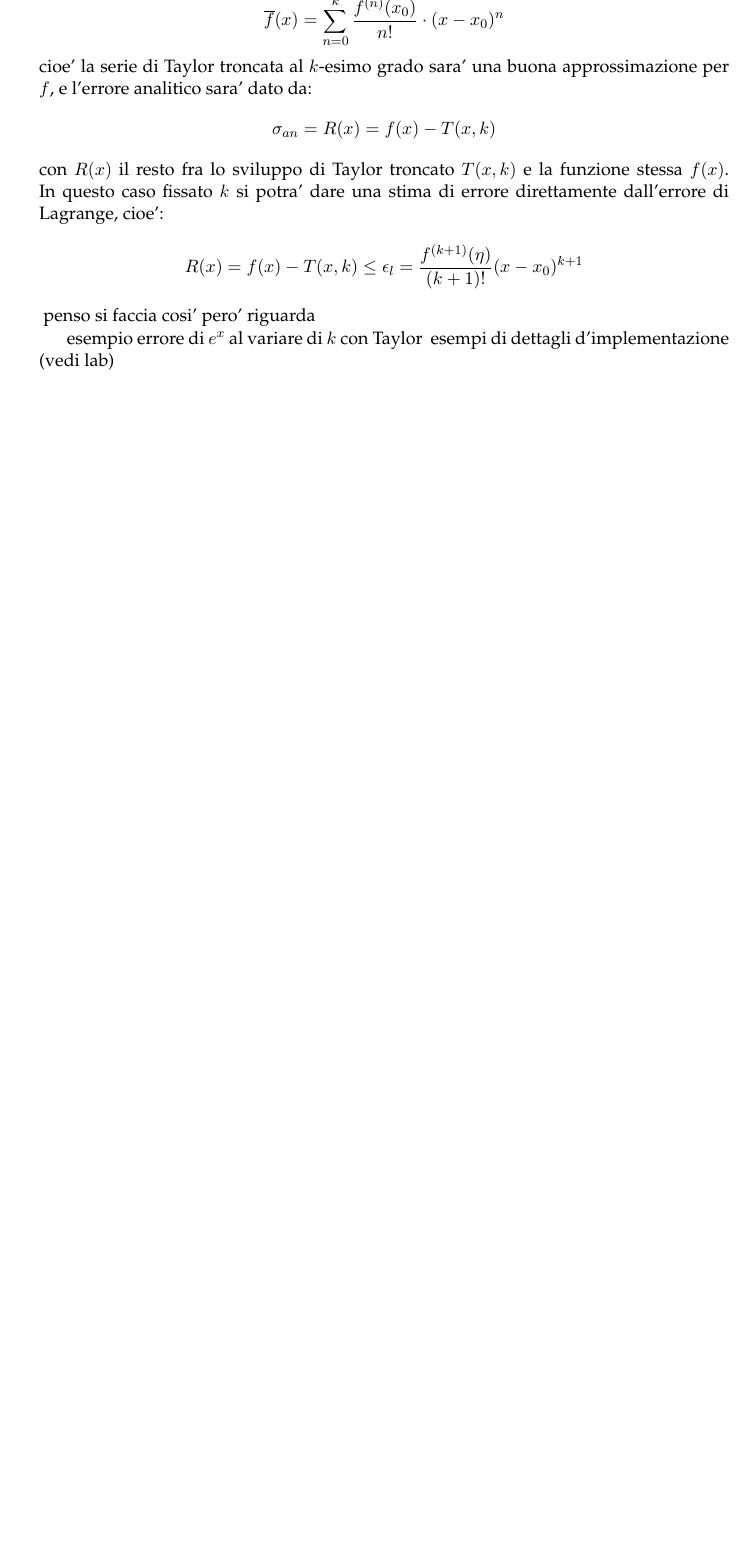
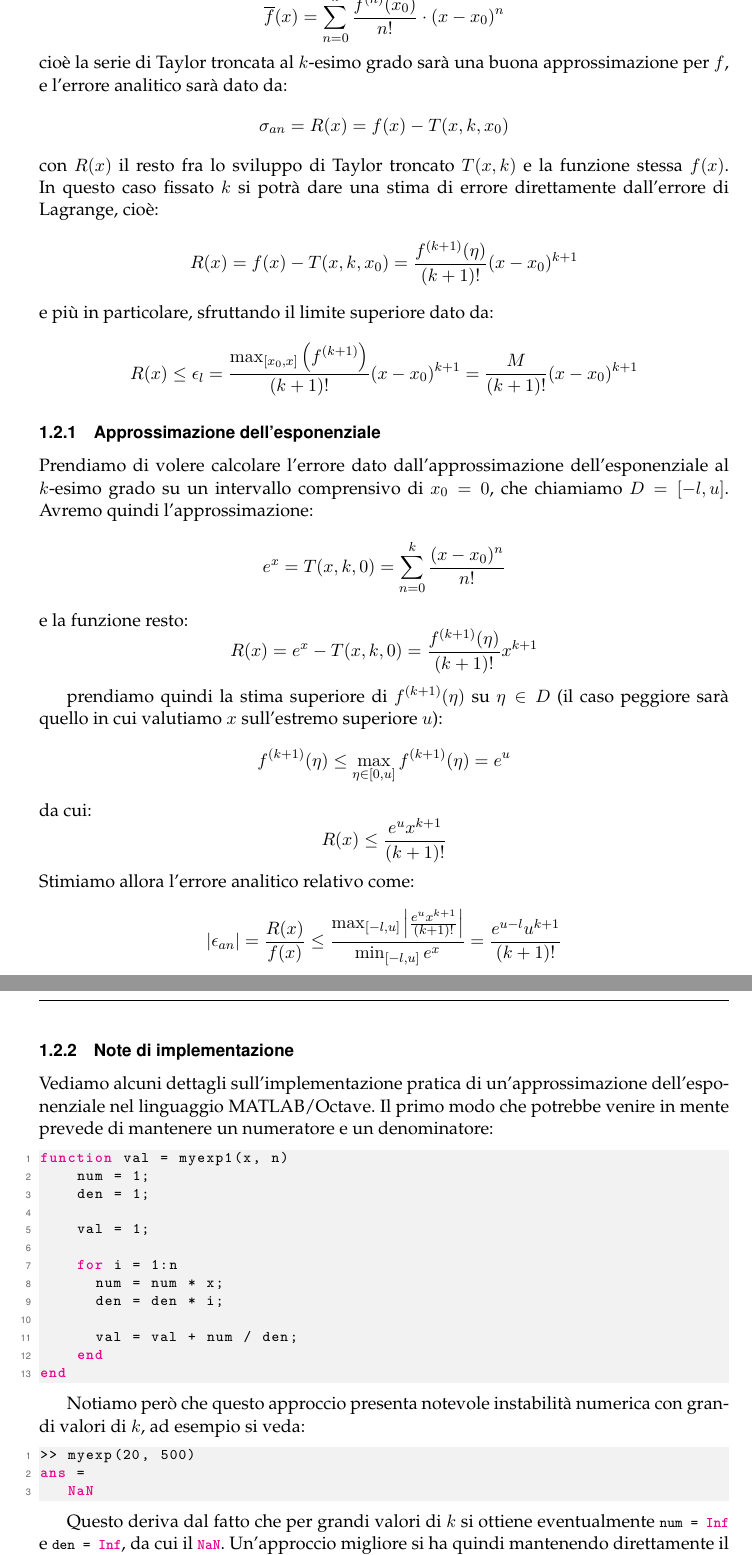
Before and after one commit to seggiani-luca/appunti-num, a LaTeX document (03-03/main.tex): part of page 2 of 4 before the commit and two parts of pages 3 and 4 of 6 after it, the two joined at a grey line, cut at the place of the change, the shorter picture padded with empty space. The pictures show the PDF file 03-03/main.pdf that the author committed with the source.

Commit message:
Lezione di oggi rivista

```diff
--- a/03-03/main.tex
+++ b/03-03/main.tex
@@ -241,9 +292,10 @@ In questo caso sara' necessario usare un approssimazione razionale di $f$ che ch
-In questo caso l'errore sara' dato dall'\textit{errore inerente}, dall'\textit{errore algortimico} e dall'\textbf{errore analitico} $\sigma_{an}$ della funzione, cioe' potremo dire:
+In questo caso sarà necessario usare un approssimazione razionale di $f$ che chiamiamo $\overline{f}$, che poi porteremo a $\overline{f}_a$ che usa operazioni macchina detta \textbf{algoritmo}.
+In questo caso l'errore sarà dato dall'\textit{errore inerente}, dall'\textit{errore algortimico} e dall'\textbf{errore analitico} $\sigma_{an}$ della funzione, cioè potremo dire:
 
 $$
-\overline{f}_a (P_1) - f(P_0) = \overline{f}_a (P_1) - \overline{f} (P_1) = \overline{f} (P_1) - f(P_1) + f(P_1) - f(P_0) = \sigma_a + \sigma_{an} + \sigma_d
+\overline{f}_a (P_1) - f(P_0) = \overline{f}_a (P_1) - \overline{f} (P_1) + \overline{f} (P_1) - f(P_1) + f(P_1) - f(P_0) = \sigma_a + \sigma_{an} + \sigma_d
 $$
-	L'errore inerente sara' calcolato sulla $f$ originale, mentre l'errore analitico sara' calcolato con la nuova $\overline{f}$, e in particolare dipendera' dall'approssimazione razionale che usiamo.
+	L'errore inerente sarà calcolato sulla $f$ originale, mentre l'errore analitico sarà calcolato con la nuova $\overline{f}$, e in particolare dipenderà dall'approssimazione razionale che usiamo.
 
 Vediamo per adesso approssimazioni polinomiali attraverso la \textbf{formula di Taylor}. Nel caso scalare si ha:
 
@@ -263,15 +315,76 @@ In questo caso:
 $$
 \overline{f}(x) = \sum_{n = 0}^k \frac{ f^{(n)}(x_0) }{ n! } \cdot (x - x_0)^n
 $$
-cioe' la serie di Taylor troncata al $k$-esimo grado sara' una buona approssimazione per $f$, e l'errore analitico sara' dato da:
+cioè la serie di Taylor troncata al $k$-esimo grado sarà una buona approssimazione per $f$, e l'errore analitico sarà dato da:
 $$
-\sigma_{an} = R(x) = f(x) - T(x, k)
+\sigma_{an} = R(x) = f(x) - T(x, k, x_0)
 $$
 		con $R(x)$ il resto fra lo sviluppo di Taylor troncato $T(x, k)$ e la funzione stessa $f(x)$.
-In questo caso fissato $k$ si potra' dare una stima di errore direttamente dall'errore di Lagrange, cioe':
+In questo caso fissato $k$ si potrà dare una stima di errore direttamente dall'errore di Lagrange, cioè:
 $$
-R(x) = f(x) - T(x, k) \leq \epsilon_l = \frac{ f^{(k + 1)} ( \eta ) }{(k + 1)!} (x - x_0)^{k + 1}
-$$ # penso si faccia cosi' pero' riguarda
+R(x) = f(x) - T(x, k, x_0) = \frac{ f^{(k + 1)} ( \eta ) }{(k + 1)!} (x - x_0)^{k + 1}
+$$
+e più in particolare, sfruttando il limite superiore dato da:
+$$
+R(x) \leq \epsilon_l = \frac{ \max_{[x_0, x]} \left( f^{(k + 1)} \right) }{(k + 1)!} (x - x_0)^{k + 1} = \frac{M}{(k + 1)!}(x - x_0)^{k + 1}
+$$
 
-# esempio errore di $e^x$ al variare di $k$ con Taylor
-# esempi di dettagli d'implementazione (vedi lab)
+\subsubsection{Approssimazione dell'esponenziale}
+Prendiamo di volere calcolare l'errore dato dall'approssimazione dell'esponenziale al $k$-esimo grado su un intervallo comprensivo di $x_0 = 0$, che chiamiamo $D = [-l, u]$.
+Avremo quindi l'approssimazione:
+$$
+e^x = T(x, k, 0) = \sum_{n = 0}^k \frac{(x - x_0)^n}{n!}
+$$
+e la funzione resto:
+$$
+R(
+x) = e^x - T(x, k, 0) = \frac{f^{(k + 1)}(\eta)}{(k + 1)!}x^{k + 1}
+$$
+
+prendiamo quindi la stima superiore di $f^{(k + 1)}(\eta)$ su $\eta \in D$ (il caso peggiore sarà quello in cui valutiamo $x$ sull'estremo superiore $u$):
+$$
+f^{(k + 1)} (\eta) \leq \max_{\eta \in [0, u]} f^{( k + 1)}(\eta) = e^u
+$$
+da cui:
+$$
+R(x) \leq \frac{e^u x^{k + 1}}{(k + 1)!}
+$$
+Stimiamo allora l'errore analitico relativo come:
+$$
+|\epsilon_{an}| = \frac{R(x)}{f(x)} \leq \frac{ \max_{[-l, u]} \Big| \frac{e^ux^{k + 1}}{(k + 1)!} \Big| }{ \min_{[-l, u]} e^x } = \frac{e^{u-l}u^{k+1}}{(k+1)!}
+$$
+
+\subsubsection{Note di implementazione}
+Vediamo alcuni dettagli sull'implementazione pratica di un'approssimazione dell'esponenziale nel linguaggio MATLAB/Octave.
+Il primo modo che potrebbe venire in mente prevede di mantenere un numeratore e un denominatore:
+\begin{lstlisting}[language=matlab, style=codestyle]
+function val = myexp1(x, n)
+		num = 1;
+		den = 1;
+
+		val = 1;
+
+    for i = 1:n
+    	num = num * x;
+			den = den * i;
+
+			val = val + num / den;
+		end
+end
+\end{lstlisting}
+
+Notiamo però che questo approccio presenta notevole instabilità numerica con grandi valori di $k$, ad esempio si veda:
+\begin{lstlisting}[language=matlab, style=codestyle]
+>> myexp(20, 500)
+ans =
+   NaN
+\end{lstlisting}
+
+\lstset{language = matlab, style = codestyle}
+
+Questo deriva dal fatto che per grandi valori di $k$ si ottiene eventualmente \lstinline|num = Inf| e \lstinline|den = Inf|, da cui il \lstinline|NaN|.
+Un'approccio migliore si ha quindi mantenendo direttamente il termine e accumulandolo:
+\begin{lstlisting}[language=matlab, style=codestyle]
+function acc = myexp2(x, n)
+    term = 1;
+    acc = 1;
@@ -277,0 +395,3 @@ $$ # penso si faccia cosi' pero' riguarda
+    end
+end
+\end{lstlisting}
@@ -277,0 +402,6 @@ $$ # penso si faccia cosi' pero' riguarda
+ans =
+  -3.0668e-05
+\end{lstlisting}
+In questo caso si ha più accuratezza imponendo argomenti positivi, ad esempio sfruttando:
+$$
+e^{-x} = \frac{1}{e^x}
@@ -278,3 +436,7 @@ $$ # penso si faccia cosi' pero' riguarda
+    end
+end
+\end{lstlisting}
+
+Provando questa funzione su un range di interi da $-30$ a $30$, con la serie di Taylor troncata a $500$, dà un errore massimo rispetto al valore reale di circa $10^{-16} \sim 10^{-17}$.
 
 \subsection{Richiami di algebra lineare}
-Nella maggior parte dei casi che ci interessano vorremo trattare non di scalari, ma di quantita' vettoriali, ad esempio $x \in \mathbb{C}^n$, con $n > 1$.
```
Also changed, not shown: 03-03/main.pdf, master/master.pdf, 03-03/main.tex (108 more changed lines), 5 other files.
